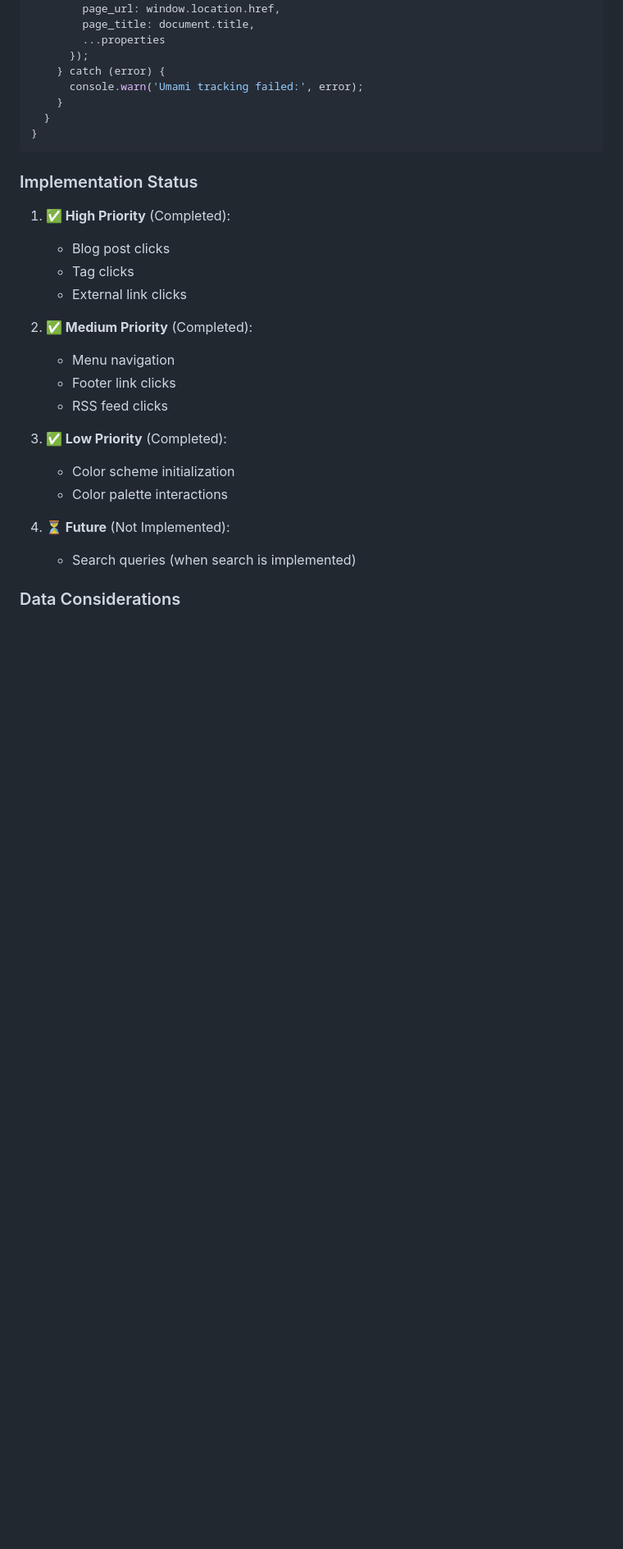
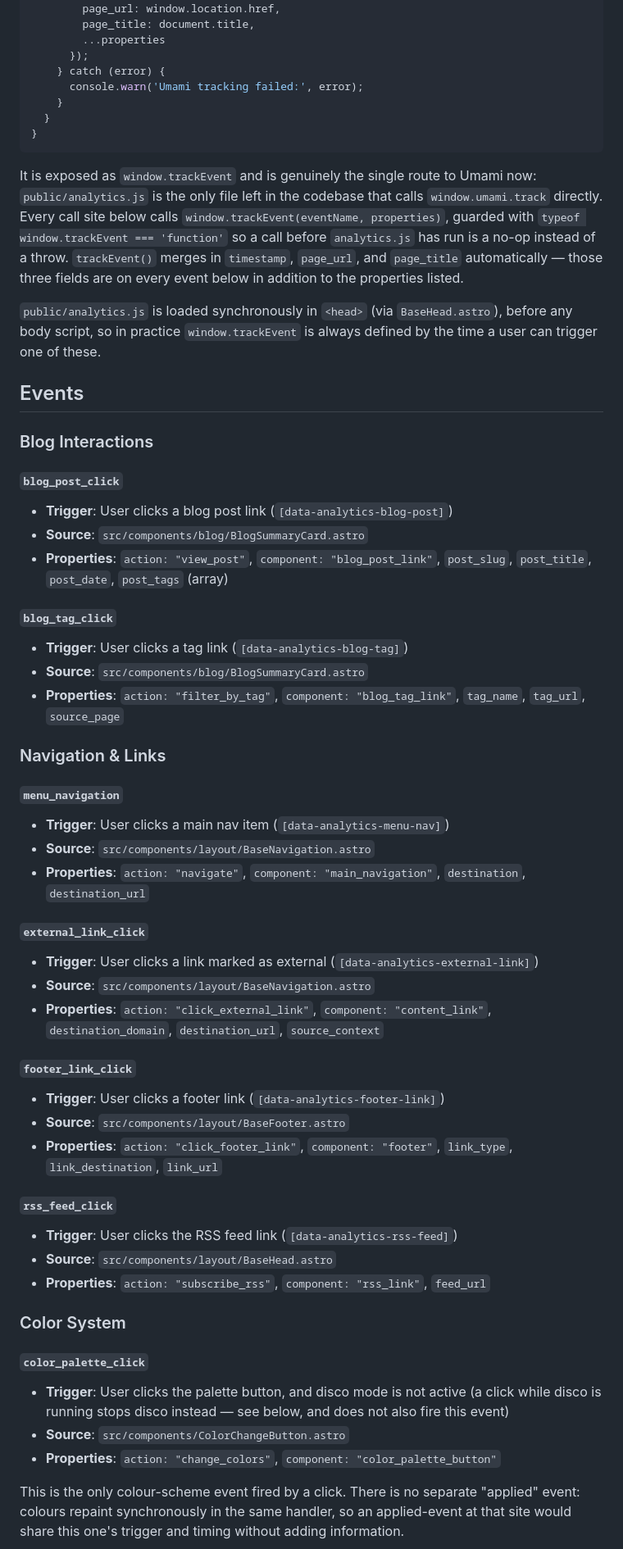
Before and after one commit to ephbaum/ephbaumdotdev, a Markdown page: ANALYTICS_EVENTS.md, the part around one of its changes. Shown at 82% size. GitHub-like rendering; blank space fills up the shorter version.

````diff
--- a/ANALYTICS_EVENTS.md
+++ b/ANALYTICS_EVENTS.md
@@ -180,23 +36,73 @@ function trackEvent(eventName, properties = {}) {
 }
 ```
 
-### Implementation Status
+It is exposed as `window.trackEvent` and is genuinely the single route to
+Umami now: `public/analytics.js` is the only file left in the codebase that
+calls `window.umami.track` directly. Every call site below calls
+`window.trackEvent(eventName, properties)`, guarded with
+`typeof window.trackEvent === 'function'` so a call before `analytics.js`
+has run is a no-op instead of a throw. `trackEvent()` merges in `timestamp`,
+`page_url`, and `page_title` automatically — those three fields are on every
+event below in addition to the properties listed.
 
-1. **✅ High Priority** (Completed):
-   - Blog post clicks
-   - Tag clicks
-   - External link clicks
+`public/analytics.js` is loaded synchronously in `<head>` (via
+`BaseHead.astro`), before any body script, so in practice `window.trackEvent`
+is always defined by the time a user can trigger one of these.
 
-2. **✅ Medium Priority** (Completed):
-   - Menu navigation
-   - Footer link clicks
-   - RSS feed clicks
+## Events
 
-3. **✅ Low Priority** (Completed):
-   - Color scheme initialization
-   - Color palette interactions
+### Blog Interactions
 
-4. **⏳ Future** (Not Implemented):
-   - Search queries (when search is implemented)
+#### `blog_post_click`
+- **Trigger**: User clicks a blog post link (`[data-analytics-blog-post]`)
+- **Source**: `src/components/blog/BlogSummaryCard.astro`
+- **Properties**: `action: "view_post"`, `component: "blog_post_link"`,
+  `post_slug`, `post_title`, `post_date`, `post_tags` (array)
 
-### Data Considerations
+#### `blog_tag_click`
+- **Trigger**: User clicks a tag link (`[data-analytics-blog-tag]`)
+- **Source**: `src/components/blog/BlogSummaryCard.astro`
+- **Properties**: `action: "filter_by_tag"`, `component: "blog_tag_link"`,
+  `tag_name`, `tag_url`, `source_page`
+
+### Navigation & Links
+
+#### `menu_navigation`
+- **Trigger**: User clicks a main nav item (`[data-analytics-menu-nav]`)
+- **Source**: `src/components/layout/BaseNavigation.astro`
+- **Properties**: `action: "navigate"`, `component: "main_navigation"`,
+  `destination`, `destination_url`
+
+#### `external_link_click`
+- **Trigger**: User clicks a link marked as external
+  (`[data-analytics-external-link]`)
+- **Source**: `src/components/layout/BaseNavigation.astro`
+- **Properties**: `action: "click_external_link"`, `component: "content_link"`,
+  `destination_domain`, `destination_url`, `source_context`
+
+#### `footer_link_click`
+- **Trigger**: User clicks a footer link (`[data-analytics-footer-link]`)
+- **Source**: `src/components/layout/BaseFooter.astro`
+- **Properties**: `action: "click_footer_link"`, `component: "footer"`,
+  `link_type`, `link_destination`, `link_url`
+
+#### `rss_feed_click`
+- **Trigger**: User clicks the RSS feed link (`[data-analytics-rss-feed]`)
+- **Source**: `src/components/layout/BaseHead.astro`
+- **Properties**: `action: "subscribe_rss"`, `component: "rss_link"`,
+  `feed_url`
+
+### Color System
+
+#### `color_palette_click`
+- **Trigger**: User clicks the palette button, and disco mode is not active
+  (a click while disco is running stops disco instead — see below, and does
+  not also fire this event)
+- **Source**: `src/components/ColorChangeButton.astro`
+- **Properties**: `action: "change_colors"`, `component: "color_palette_button"`
+
+This is the only colour-scheme event fired by a click. There is no separate
+"applied" event: colours repaint synchronously in the same handler, so an
+applied-event at that site would share this one's trigger and timing without
+adding information.
+
````
Also changed, not shown: other parts of ANALYTICS_EVENTS.md (+61 -221 lines).
